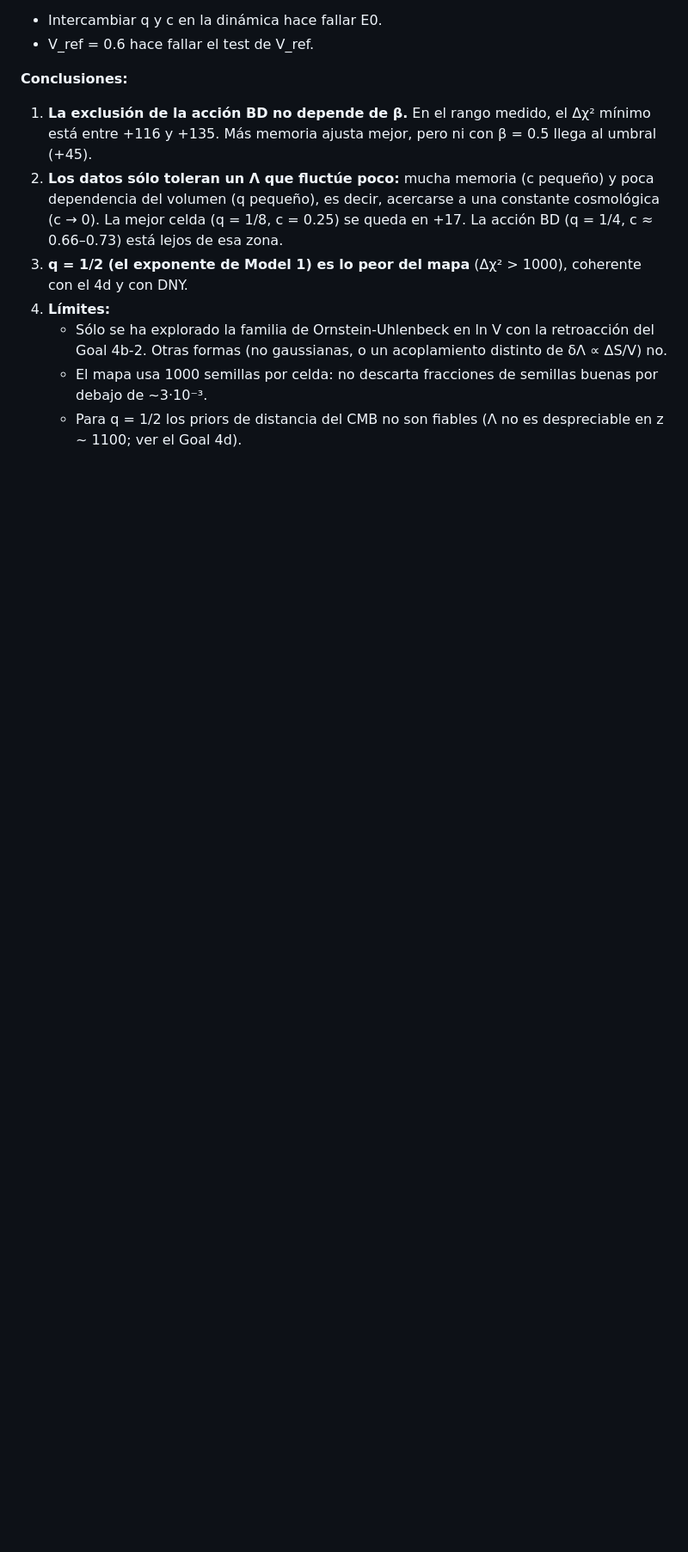
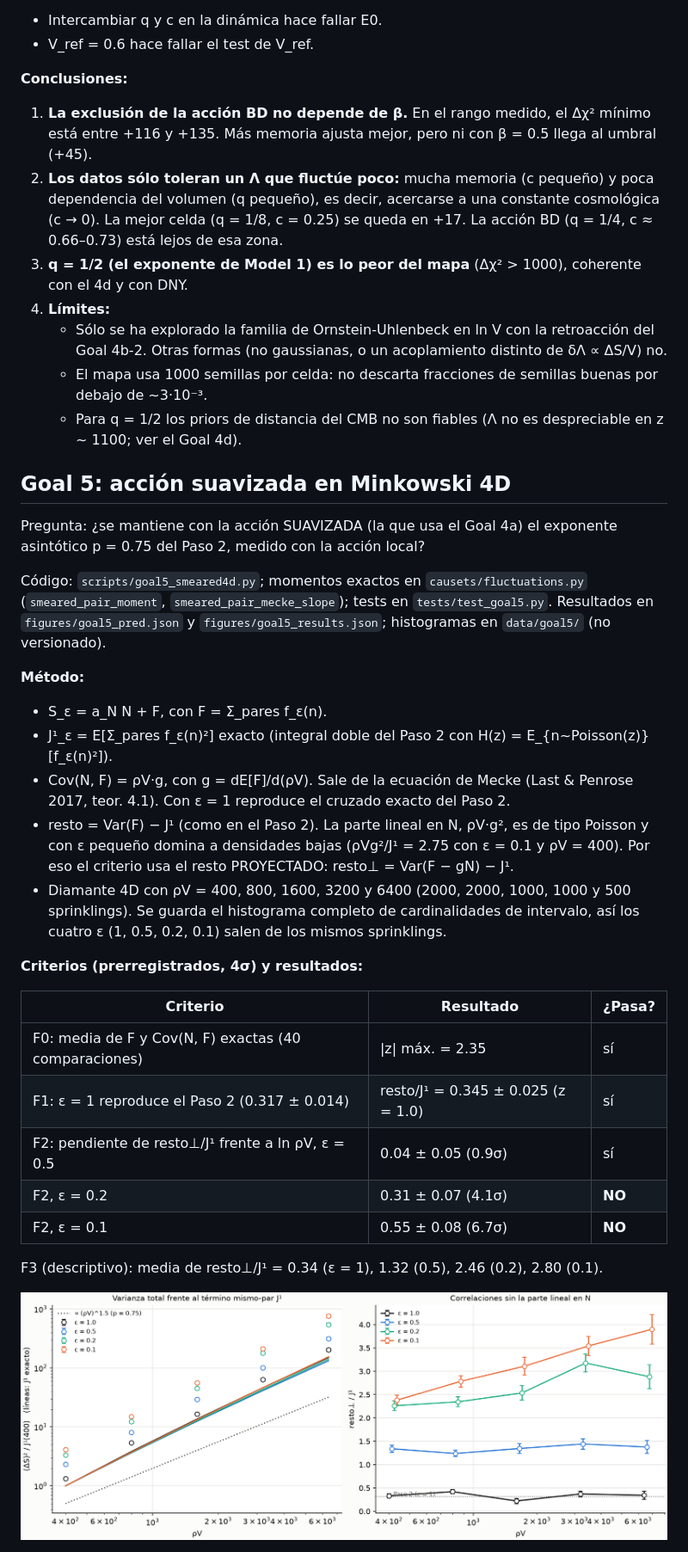
Before and after one commit to carlosecheverriaarrondo/Conjuntos_causales, a Markdown page: README.md, the part around one of its changes. Shown at 86% size. GitHub-like rendering; pictures changed too: figures/goal5_smeared4d.png (added); blank space fills up the shorter version.

```diff
--- a/README.md
+++ b/README.md
@@ -1523,3 +1523,44 @@ Errores deliberados:
    - Para q = 1/2 los priors de distancia del CMB no son fiables (Λ no es
      despreciable en z ~ 1100; ver el Goal 4d).
 
+## Goal 5: acción suavizada en Minkowski 4D
+
+Pregunta: ¿se mantiene con la acción SUAVIZADA (la que usa el Goal 4a) el
+exponente asintótico p = 0.75 del Paso 2, medido con la acción local?
+
+Código: `scripts/goal5_smeared4d.py`; momentos exactos en
+`causets/fluctuations.py` (`smeared_pair_moment`, `smeared_pair_mecke_slope`);
+tests en `tests/test_goal5.py`. Resultados en `figures/goal5_pred.json` y
+`figures/goal5_results.json`; histogramas en `data/goal5/` (no versionado).
+
+**Método:**
+- S_ε = a_N N + F, con F = Σ_pares f_ε(n).
+- J¹_ε = E[Σ_pares f_ε(n)²] exacto (integral doble del Paso 2 con
+  H(z) = E_{n~Poisson(z)}[f_ε(n)²]).
+- Cov(N, F) = ρV·g, con g = dE[F]/d(ρV). Sale de la ecuación de Mecke
+  (Last & Penrose 2017, teor. 4.1). Con ε = 1 reproduce el cruzado exacto del
+  Paso 2.
+- resto = Var(F) − J¹ (como en el Paso 2). La parte lineal en N, ρV·g², es de
+  tipo Poisson y con ε pequeño domina a densidades bajas (ρVg²/J¹ = 2.75 con
+  ε = 0.1 y ρV = 400). Por eso el criterio usa el resto PROYECTADO:
+  resto⊥ = Var(F − gN) − J¹.
+- Diamante 4D con ρV = 400, 800, 1600, 3200 y 6400 (2000, 2000, 1000, 1000 y
+  500 sprinklings). Se guarda el histograma completo de cardinalidades de
+  intervalo, así los cuatro ε (1, 0.5, 0.2, 0.1) salen de los mismos
+  sprinklings.
+
+**Criterios (prerregistrados, 4σ) y resultados:**
+
+| Criterio | Resultado | ¿Pasa? |
+|---|---|---|
+| F0: media de F y Cov(N, F) exactas (40 comparaciones) | \|z\| máx. = 2.35 | sí |
+| F1: ε = 1 reproduce el Paso 2 (0.317 ± 0.014) | resto/J¹ = 0.345 ± 0.025 (z = 1.0) | sí |
+| F2: pendiente de resto⊥/J¹ frente a ln ρV, ε = 0.5 | 0.04 ± 0.05 (0.9σ) | sí |
+| F2, ε = 0.2 | 0.31 ± 0.07 (4.1σ) | **NO** |
+| F2, ε = 0.1 | 0.55 ± 0.08 (6.7σ) | **NO** |
+
+F3 (descriptivo): media de resto⊥/J¹ = 0.34 (ε = 1), 1.32 (0.5), 2.46 (0.2),
+2.80 (0.1).
+
+![Goal 5](figures/goal5_smeared4d.png)
+
```
Also changed, not shown: other parts of README.md (+26 -0 lines), CLAUDE.md (+18 -1 lines), 6 other files.
